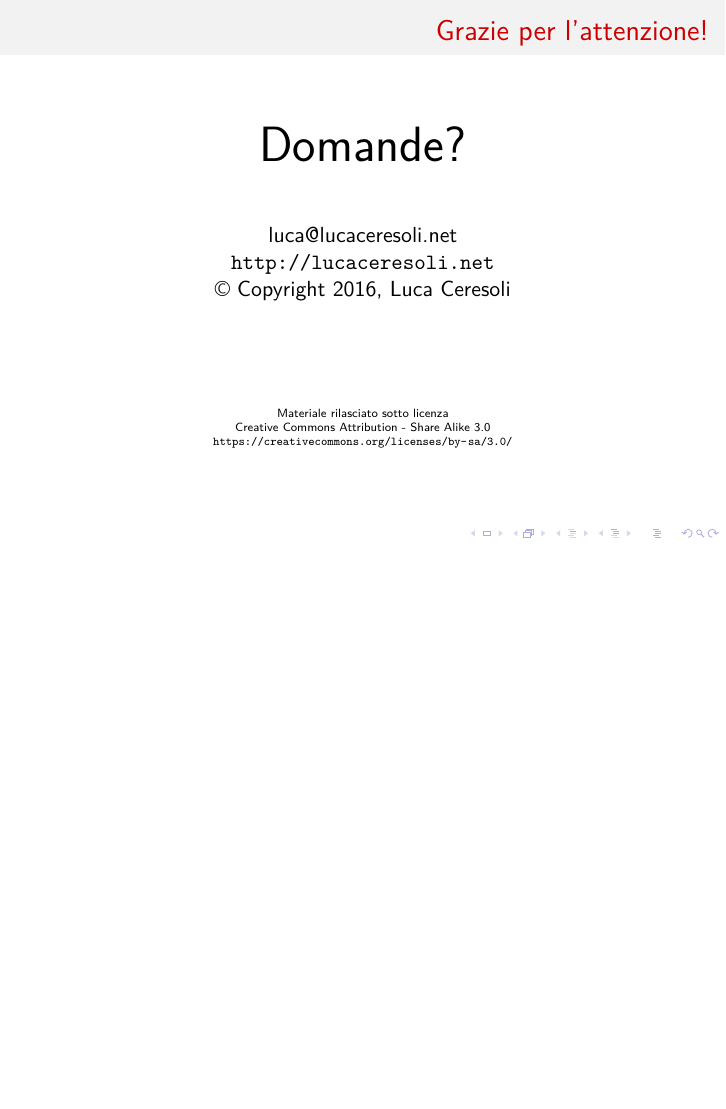
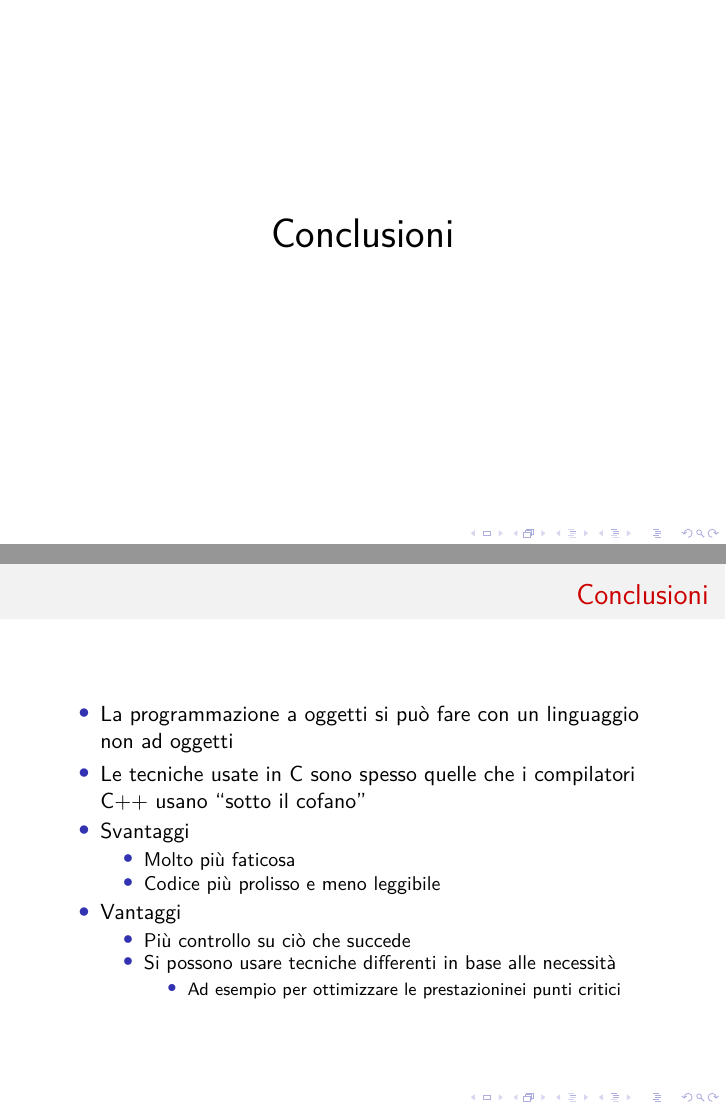
Before and after one commit to lucaceresoli/docs, LaTeX slides (oop-c-kernel/oop-c-kernel.tex): page 33 of 33 before the commit and pages 33 and 34 of 35 after it, the two joined at a grey line, the shorter picture padded with empty space. Compiled offline with XeLaTeX.

Commit message:
oop-c-kernel: add "Conclusions"

```diff
--- a/oop-c-kernel/oop-c-kernel.tex
+++ b/oop-c-kernel/oop-c-kernel.tex
@@ -516,6 +516,31 @@
     \url{http://lxr.free-electrons.com/source/drivers/hid/hid-core.c?v=4.8#L1237}}
 \end{frame}
 
+\section{Conclusioni}
+
+\begin{frame}
+  \frametitle{Conclusioni}
+  \begin{itemize}
+  \item La programmazione a oggetti si può fare con un linguaggio non
+    ad oggetti
+  \item Le tecniche usate in C sono spesso quelle che i compilatori
+    C++ usano ``sotto il cofano''
+  \item Svantaggi
+    \begin{itemize}
+    \item Molto più faticosa
+    \item Codice più prolisso e meno leggibile
+    \end{itemize}
+  \item Vantaggi
+    \begin{itemize}
+    \item Più controllo su ciò che succede
+    \item Si possono usare tecniche differenti in base alle necessità
+      \begin{itemize}
+      \item Ad esempio per ottimizzare le prestazioninei punti critici
+      \end{itemize}
+    \end{itemize}
+  \end{itemize}
+\end{frame}
+
 \begin{frame}
   \frametitle{Grazie per l'attenzione!}
 
```
